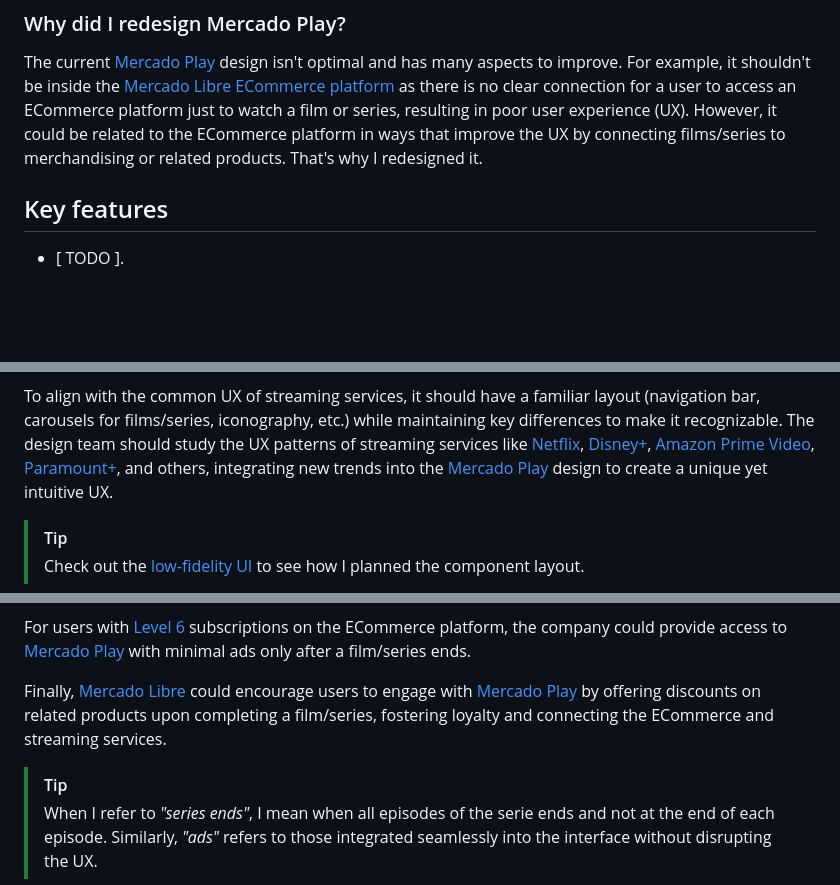
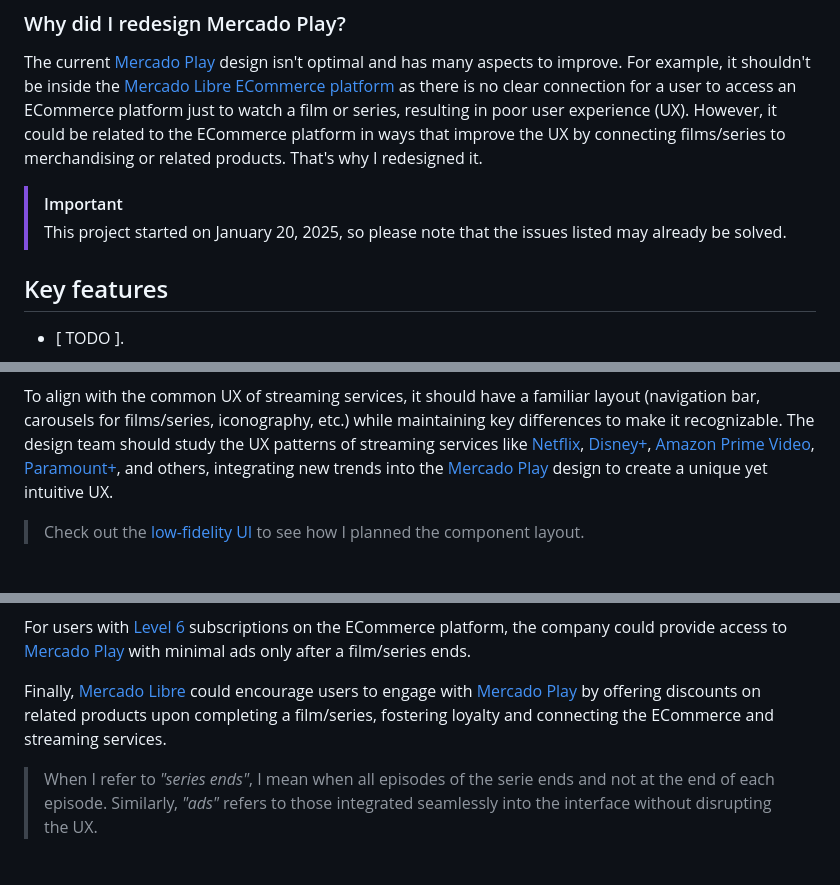
Before and after one commit to hozlucas28/Mercado-Play, a Markdown page: README.md, 3 parts joined by grey strips. GitHub-like rendering; folded sections open; blank space fills up the shorter version.

Commit message:
doc: update README.md

```diff
--- a/README.md
+++ b/README.md
@@ -39,6 +39,9 @@
 
 The current [Mercado Play](https://play.mercadolibre.com.ar/) design isn't optimal and has many aspects to improve. For example, it shouldn't be inside the [Mercado Libre ECommerce platform](https://mercadolibre.com/) as there is no clear connection for a user to access an ECommerce platform just to watch a film or series, resulting in poor user experience (UX). However, it could be related to the ECommerce platform in ways that improve the UX by connecting films/series to merchandising or related products. That's why I redesigned it.
 
+> [!IMPORTANT]
+> This project started on January 20, 2025, so please note that the issues listed may already be solved.
+
 ## Key features
 
 - [ TODO ].
@@ -64,7 +67,6 @@ Since the current [Mercado Play](https://play.mercadolibre.com.ar/) design close
 
 To align with the common UX of streaming services, it should have a familiar layout (navigation bar, carousels for films/series, iconography, etc.) while maintaining key differences to make it recognizable. The design team should study the UX patterns of streaming services like [Netflix](https://www.netflix.com/), [Disney+](https://www.disneyplus.com/), [Amazon Prime Video](https://www.primevideo.com/), [Paramount+](https://www.paramountplus.com/), and others, integrating new trends into the [Mercado Play](https://play.mercadolibre.com.ar/) design to create a unique yet intuitive UX.
 
-> [!TIP]
 > Check out the [low-fidelity UI](#design-the-low-fidelity-ui) to see how I planned the component layout.
 
 </details>
@@ -80,7 +82,6 @@ For users with [Level 6](https://www.mercadolibre.com.ar/suscripciones/nivel-6)
 
 Finally, [Mercado Libre](https://news.mercadolibre.com/) could encourage users to engage with [Mercado Play](https://play.mercadolibre.com.ar/) by offering discounts on related products upon completing a film/series, fostering loyalty and connecting the ECommerce and streaming services.
 
-> [!TIP]
 > When I refer to _"series ends"_, I mean when all episodes of the serie ends and not at the end of each episode. Similarly, _"ads"_ refers to those integrated seamlessly into the interface without disrupting the UX.
 
 </details>
```
Also changed, not shown: other parts of README.md (+0 -3 lines).
